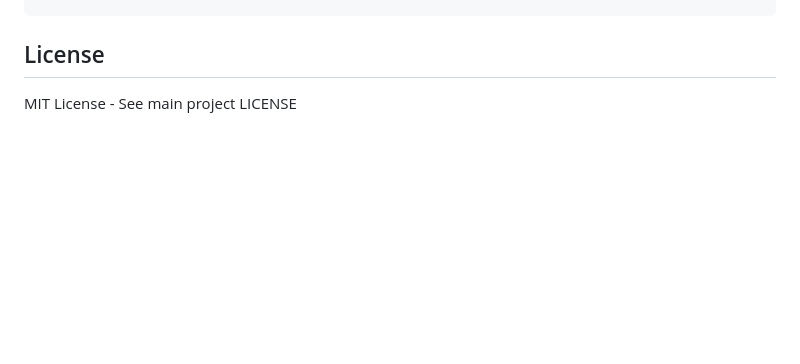
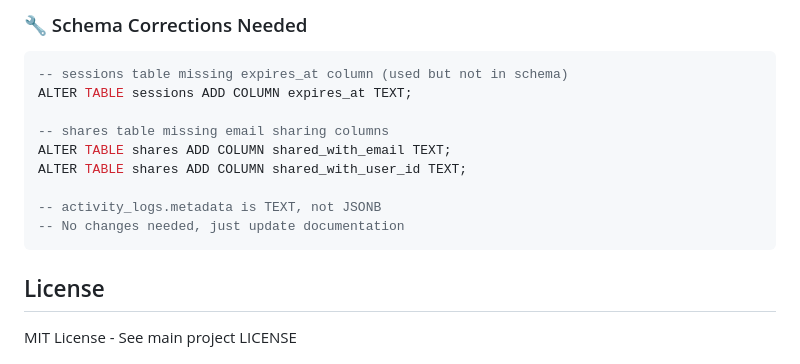
Before and after one commit to SilentCaMXMF/keyPear, a Markdown page: backend/README.md, the part around one of its changes. Rendered like a GitHub page; blank space fills up the shorter version.

````diff
--- a/backend/README.md
+++ b/backend/README.md
@@ -530,3 +589,17 @@ sudo systemctl restart keypear-api
+### 🔧 Schema Corrections Needed
+
+```sql
+-- sessions table missing expires_at column (used but not in schema)
+ALTER TABLE sessions ADD COLUMN expires_at TEXT;
+
+-- shares table missing email sharing columns
+ALTER TABLE shares ADD COLUMN shared_with_email TEXT;
+ALTER TABLE shares ADD COLUMN shared_with_user_id TEXT;
+
+-- activity_logs.metadata is TEXT, not JSONB
+-- No changes needed, just update documentation
+```
+
 ## License
 
 MIT License - See main project LICENSE
````
Also changed, not shown: other parts of backend/README.md (+59 -0 lines).
